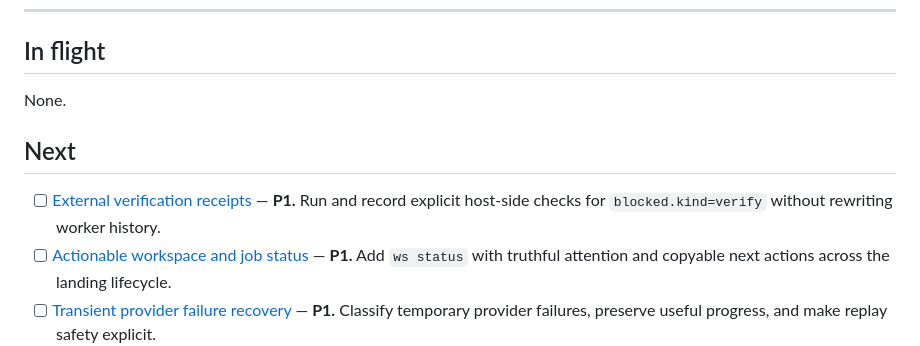
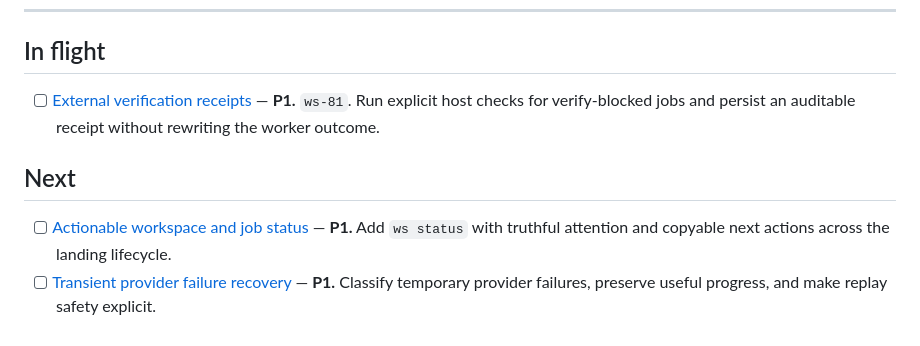
Before and after one commit to whoislikemiha/legwork, a Markdown page: planning/ROADMAP.md, the part around the change. GitHub-like rendering.

Commit message:
docs: start external verification receipts

```diff
--- a/planning/ROADMAP.md
+++ b/planning/ROADMAP.md
@@ -21,12 +21,12 @@ Priorities: **P0** = contract safety/correctness · **P1** = native-feel, high l
 
 ## In flight
 
-None.
+- [ ] [External verification receipts](tasks/external-verification-receipts.md) — **P1.** `ws-81`.
+  Run explicit host checks for verify-blocked jobs and persist an auditable receipt
+  without rewriting the worker outcome.
 
 ## Next
 
-- [ ] [External verification receipts](tasks/external-verification-receipts.md) — **P1.** Run and
-  record explicit host-side checks for `blocked.kind=verify` without rewriting worker history.
 - [ ] [Actionable workspace and job status](tasks/actionable-workspace-status.md) — **P1.** Add
   `ws status` with truthful attention and copyable next actions across the landing lifecycle.
 - [ ] [Transient provider failure recovery](tasks/transient-provider-recovery.md) — **P1.** Classify
```
Also changed, not shown: planning/tasks/external-verification-receipts.md (+1 -1 lines).
